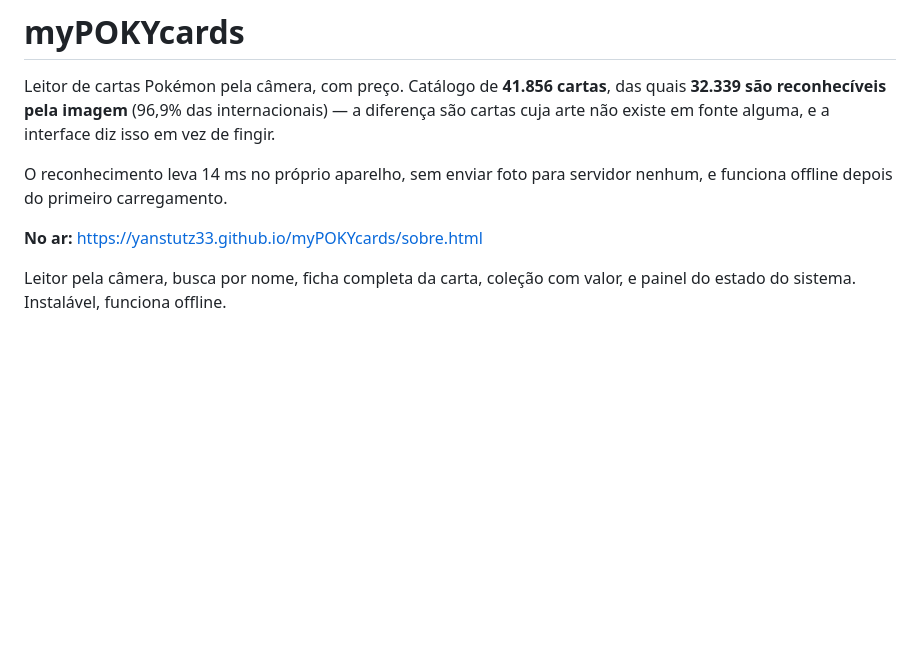
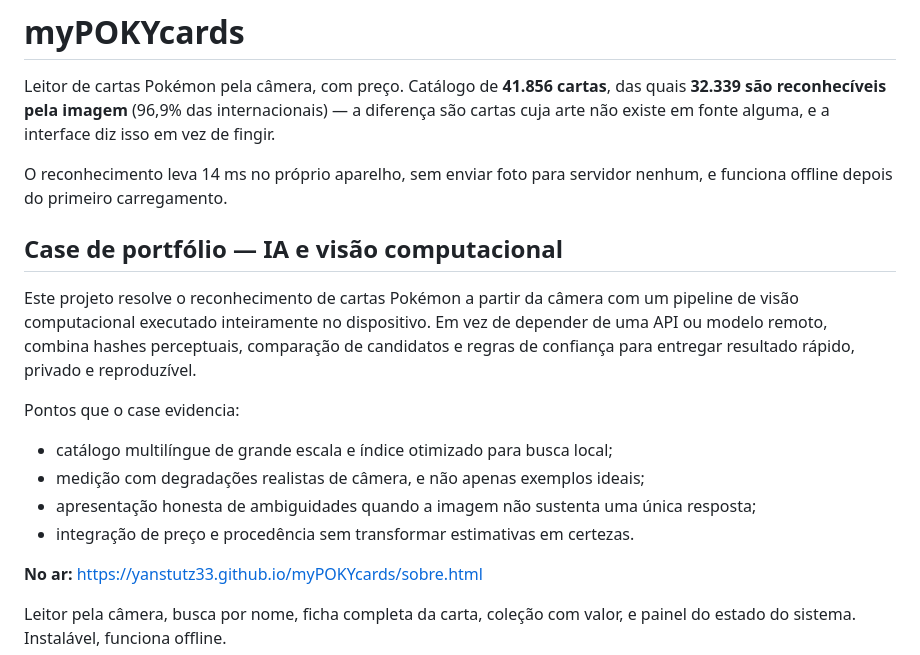
Before and after one commit to yanstutz33/myPOKYcards, a Markdown page: README.md, the part around the change. Drawn GitHub-style; blank space fills up the shorter version.

Commit message:
docs: frame computer vision portfolio case

```diff
--- a/README.md
+++ b/README.md
@@ -7,6 +7,22 @@ alguma, e a interface diz isso em vez de fingir.
 
 O reconhecimento leva 14 ms no próprio aparelho, sem enviar foto para
 servidor nenhum, e funciona offline depois do primeiro carregamento.
+
+## Case de portfólio — IA e visão computacional
+
+Este projeto resolve o reconhecimento de cartas Pokémon a partir da câmera com
+um pipeline de visão computacional executado inteiramente no dispositivo. Em
+vez de depender de uma API ou modelo remoto, combina hashes perceptuais,
+comparação de candidatos e regras de confiança para entregar resultado rápido,
+privado e reproduzível.
+
+Pontos que o case evidencia:
+
+- catálogo multilíngue de grande escala e índice otimizado para busca local;
+- medição com degradações realistas de câmera, e não apenas exemplos ideais;
+- apresentação honesta de ambiguidades quando a imagem não sustenta uma única
+  resposta;
+- integração de preço e procedência sem transformar estimativas em certezas.
 
 **No ar:** https://yanstutz33.github.io/myPOKYcards/sobre.html
 
```
